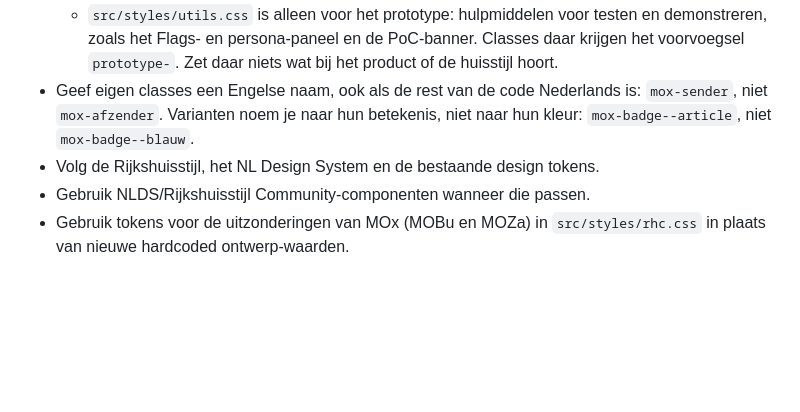
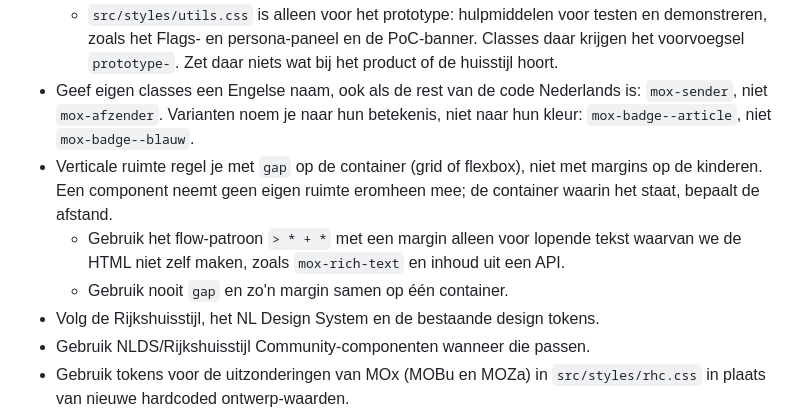
Before and after one commit to MinBZK/moza-portaal, a Markdown page: CLAUDE.md, the part around the change. Rendered like a GitHub page; blank space fills up the shorter version.

Commit message:
⚙️ Layout rule aan CLAUDE.md toegevoegd

```diff
--- a/CLAUDE.md
+++ b/CLAUDE.md
@@ -30,6 +30,9 @@ Het MijnOverheid Zakelijk portaal is een overheidsportaal gebouwd met Next.js, R
   - `src/styles/mox.css` is het MOx-thema daarbovenop. Classes daar krijgen het voorvoegsel `mox-` en bouwen voort op de `rhc-mox-`-basis.
   - `src/styles/utils.css` is alleen voor het prototype: hulpmiddelen voor testen en demonstreren, zoals het Flags- en persona-paneel en de PoC-banner. Classes daar krijgen het voorvoegsel `prototype-`. Zet daar niets wat bij het product of de huisstijl hoort.
 - Geef eigen classes een Engelse naam, ook als de rest van de code Nederlands is: `mox-sender`, niet `mox-afzender`. Varianten noem je naar hun betekenis, niet naar hun kleur: `mox-badge--article`, niet `mox-badge--blauw`.
+- Verticale ruimte regel je met `gap` op de container (grid of flexbox), niet met margins op de kinderen. Een component neemt geen eigen ruimte eromheen mee; de container waarin het staat, bepaalt de afstand.
+  - Gebruik het flow-patroon `> * + *` met een margin alleen voor lopende tekst waarvan we de HTML niet zelf maken, zoals `mox-rich-text` en inhoud uit een API.
+  - Gebruik nooit `gap` en zo'n margin samen op één container.
 - Volg de Rijkshuisstijl, het NL Design System en de bestaande design tokens.
 - Gebruik NLDS/Rijkshuisstijl Community-componenten wanneer die passen.
 - Gebruik tokens voor de uitzonderingen van MOx (MOBu en MOZa) in `src/styles/rhc.css` in plaats van nieuwe hardcoded ontwerp-waarden.
```
